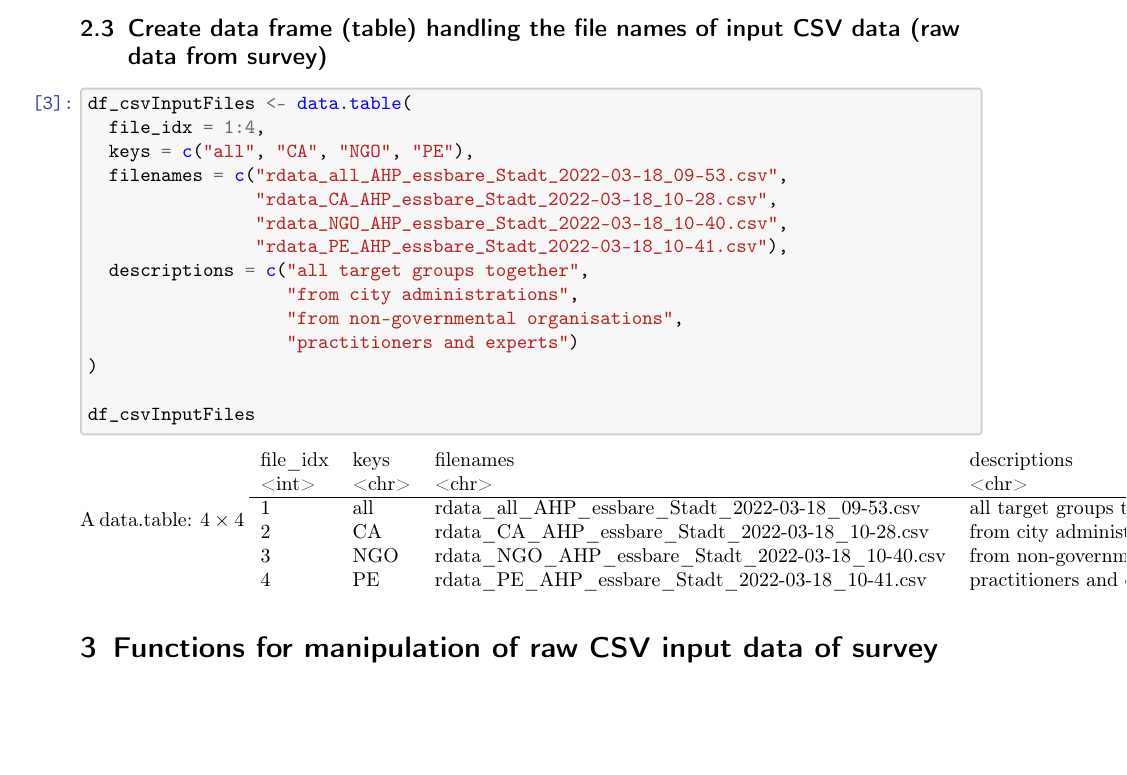
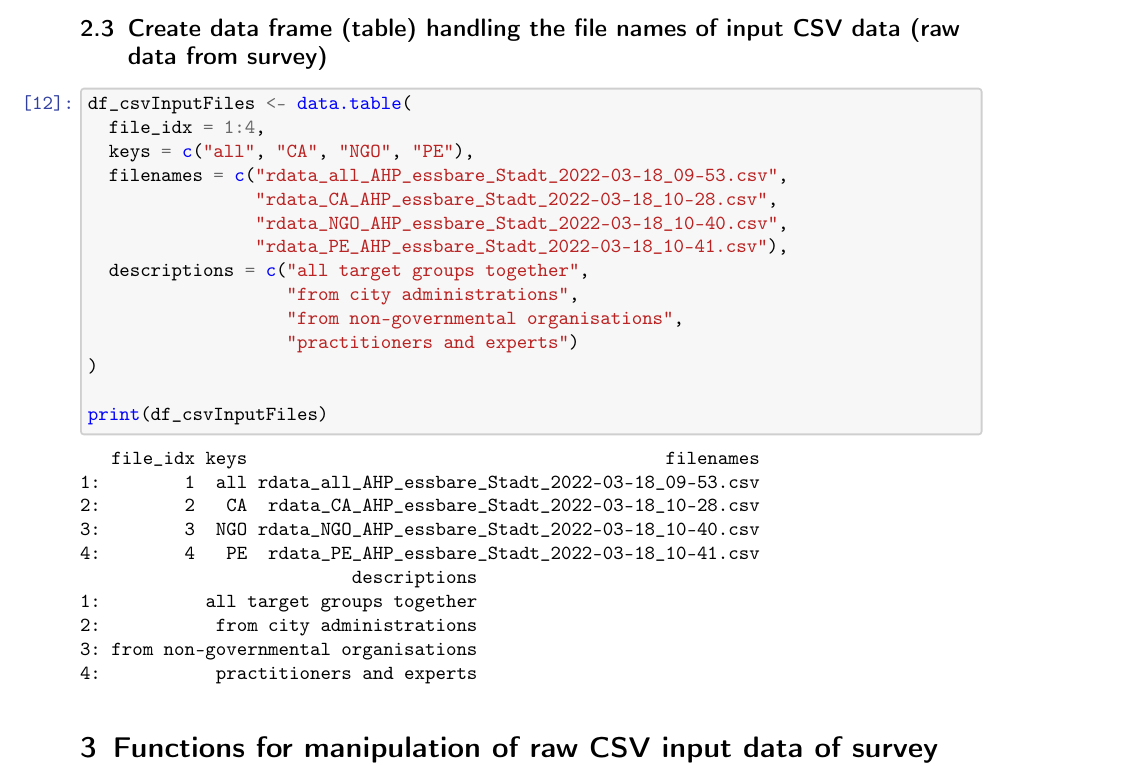
Before and after one commit to urmel79/edible_Cities_AHP_Survey, a LaTeX paper (manipulate_all_rawCSVinput_for_AHP.tex): part of page 3 of 8, cut so that both start at the same text, the shorter picture padded with empty space. Compiled offline with pdfLaTeX.

Commit message:
small changes to 'manipulate_all_rawCSVinput_for_AHP.ipynb'

```diff
--- a/manipulate_all_rawCSVinput_for_AHP.tex
+++ b/manipulate_all_rawCSVinput_for_AHP.tex
@@ -517,7 +517,7 @@ CSV data (raw data from
 survey)}\label{create-data-frame-table-handling-the-file-names-of-input-csv-data-raw-data-from-survey}}
 
     \begin{tcolorbox}[breakable, size=fbox, boxrule=1pt, pad at break*=1mm,colback=cellbackground, colframe=cellborder]
-\prompt{In}{incolor}{3}{\boxspacing}
+\prompt{In}{incolor}{12}{\boxspacing}
 \begin{Verbatim}[commandchars=\\\{\}]
 \PY{n}{df\PYZus{}csvInputFiles} \PY{o}{\PYZlt{}\PYZhy{}} \PY{n+nf}{data.table}\PY{p}{(}
   \PY{n}{file\PYZus{}idx} \PY{o}{=} \PY{l+m}{1}\PY{o}{:}\PY{l+m}{4}\PY{p}{,}
@@ -532,22 +532,22 @@ survey)}\label{create-data-frame-table-handling-the-file-names-of-input-csv-data
                    \PY{l+s}{\PYZdq{}}\PY{l+s}{practitioners and experts\PYZdq{}}\PY{p}{)}
 \PY{p}{)}
 
-\PY{n}{df\PYZus{}csvInputFiles}
+\PY{n+nf}{print}\PY{p}{(}\PY{n}{df\PYZus{}csvInputFiles}\PY{p}{)}
 \end{Verbatim}
 \end{tcolorbox}
 
-    A data.table: 4 × 4
-\begin{tabular}{llll}
- file\_idx & keys & filenames & descriptions\\
- <int> & <chr> & <chr> & <chr>\\
-\hline
-	 1 & all & rdata\_all\_AHP\_essbare\_Stadt\_2022-03-18\_09-53.csv & all target groups together         \\
-	 2 & CA  & rdata\_CA\_AHP\_essbare\_Stadt\_2022-03-18\_10-28.csv  & from city administrations          \\
-	 3 & NGO & rdata\_NGO\_AHP\_essbare\_Stadt\_2022-03-18\_10-40.csv & from non-governmental organisations\\
-	 4 & PE  & rdata\_PE\_AHP\_essbare\_Stadt\_2022-03-18\_10-41.csv  & practitioners and experts          \\
-\end{tabular}
-
-
+    \begin{Verbatim}[commandchars=\\\{\}]
+   file\_idx keys                                        filenames
+1:        1  all rdata\_all\_AHP\_essbare\_Stadt\_2022-03-18\_09-53.csv
+2:        2   CA  rdata\_CA\_AHP\_essbare\_Stadt\_2022-03-18\_10-28.csv
+3:        3  NGO rdata\_NGO\_AHP\_essbare\_Stadt\_2022-03-18\_10-40.csv
+4:        4   PE  rdata\_PE\_AHP\_essbare\_Stadt\_2022-03-18\_10-41.csv
+                          descriptions
+1:          all target groups together
+2:           from city administrations
+3: from non-governmental organisations
+4:           practitioners and experts
+    \end{Verbatim}
 
     \hypertarget{functions-for-manipulation-of-raw-csv-input-data-of-survey}{%
 \section{Functions for manipulation of raw CSV input data of
```
Also changed, not shown: manipulate_all_rawCSVinput_for_AHP.pdf, 1 other file.
